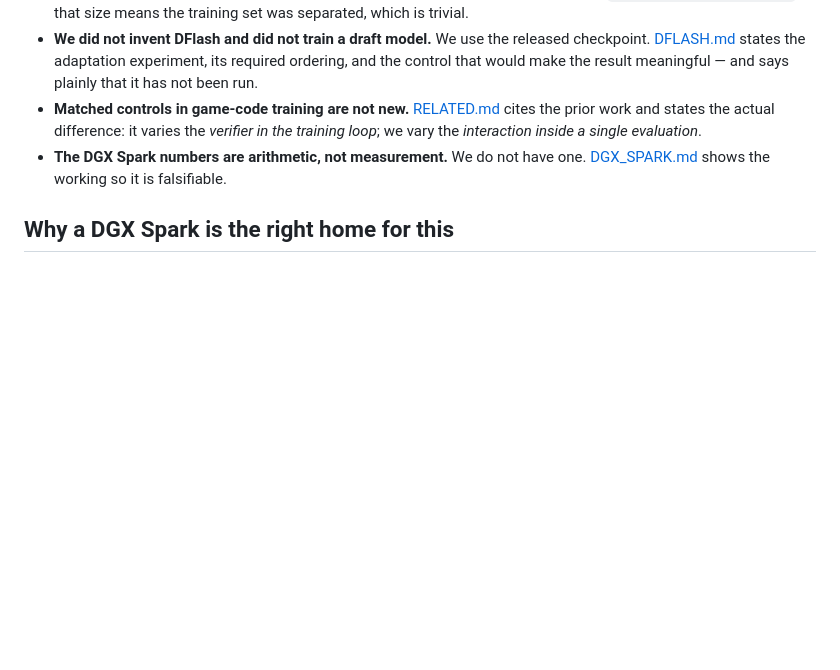
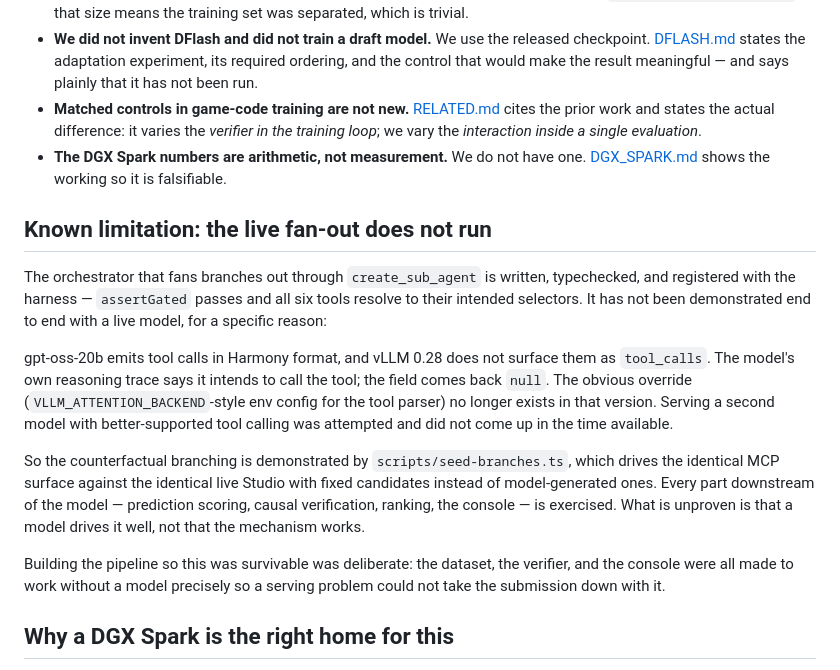
Before and after one commit to Hcoder10/placebo, a Markdown page: SUBMISSION.md, the part around the change. Drawn GitHub-style; blank space fills up the shorter version.

Commit message:
Record the one thing that does not run, and why
The fan-out orchestrator is built and registered but not demonstrated with a
live model: gpt-oss emits Harmony tool calls that vLLM 0.28 does not surface as
tool_calls, and a second model with better-supported tool calling did not come
up in time. seed-branches.ts exercises the identical MCP surface against the
identical Studio with fixed candidates, so everything downstream of the model is
proven; what is unproven is that a model drives it well.

Better said in the repo than discovered on stage.

Co-Authored-By: Claude Opus 5 (1M context) <noreply@anthropic.com>
Claude-Session: https://claude.ai/code/session_01YSeiSUEqhCCJbT6MfsovA7

```diff
--- a/SUBMISSION.md
+++ b/SUBMISSION.md
@@ -93,6 +93,31 @@ Recorded in the repo so it cannot drift under pressure:
 - **The DGX Spark numbers are arithmetic, not measurement.** We do not have one.
   [DGX_SPARK.md](DGX_SPARK.md) shows the working so it is falsifiable.
 
+## Known limitation: the live fan-out does not run
+
+The orchestrator that fans branches out through `create_sub_agent` is written,
+typechecked, and registered with the harness — `assertGated` passes and all six
+tools resolve to their intended selectors. It has not been demonstrated
+end to end with a live model, for a specific reason:
+
+gpt-oss-20b emits tool calls in Harmony format, and vLLM 0.28 does not surface
+them as `tool_calls`. The model's own reasoning trace says it intends to call the
+tool; the field comes back `null`. The obvious override
+(`VLLM_ATTENTION_BACKEND`-style env config for the tool parser) no longer exists
+in that version. Serving a second model with better-supported tool calling was
+attempted and did not come up in the time available.
+
+So the counterfactual branching is demonstrated by `scripts/seed-branches.ts`,
+which drives the identical MCP surface against the identical live Studio with
+fixed candidates instead of model-generated ones. Every part downstream of the
+model — prediction scoring, causal verification, ranking, the console — is
+exercised. What is unproven is that a model drives it well, not that the
+mechanism works.
+
+Building the pipeline so this was survivable was deliberate: the dataset, the
+verifier, and the console were all made to work without a model precisely so a
+serving problem could not take the submission down with it.
+
 ## Why a DGX Spark is the right home for this
 
 Not incidental to the prize — the hardware's shape is the argument for the stack.
```
